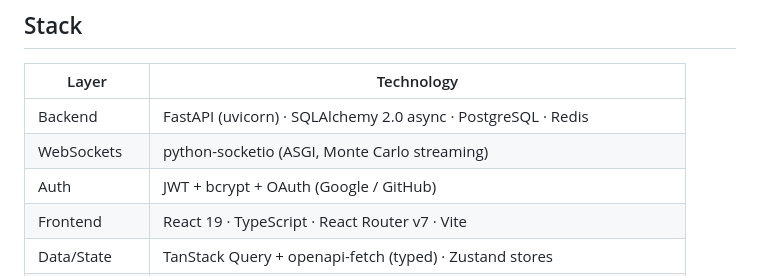
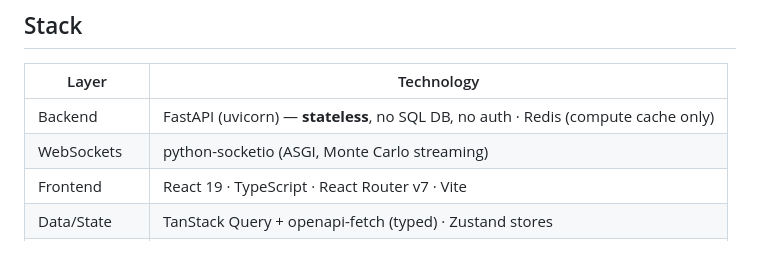
Before and after one commit to Burbanit0/Vote-App, a Markdown page: README.md, the part around one of its changes. GitHub-like rendering.

```diff
--- a/README.md
+++ b/README.md
@@ -38,9 +38,8 @@ Playground — configure once, explore in depth.
 
 | Layer | Technology |
 |---|---|
-| Backend | FastAPI (uvicorn) · SQLAlchemy 2.0 async · PostgreSQL · Redis |
+| Backend | FastAPI (uvicorn) — **stateless**, no SQL DB, no auth · Redis (compute cache only) |
 | WebSockets | python-socketio (ASGI, Monte Carlo streaming) |
-| Auth | JWT + bcrypt + OAuth (Google / GitHub) |
 | Frontend | React 19 · TypeScript · React Router v7 · Vite |
 | Data/State | TanStack Query + openapi-fetch (typed) · Zustand stores |
 | UI | Tailwind v4 + shadcn/ui (hand-written primitives in `src/components/ui/`) |
```
Also changed, not shown: other parts of README.md (+21 -22 lines).
